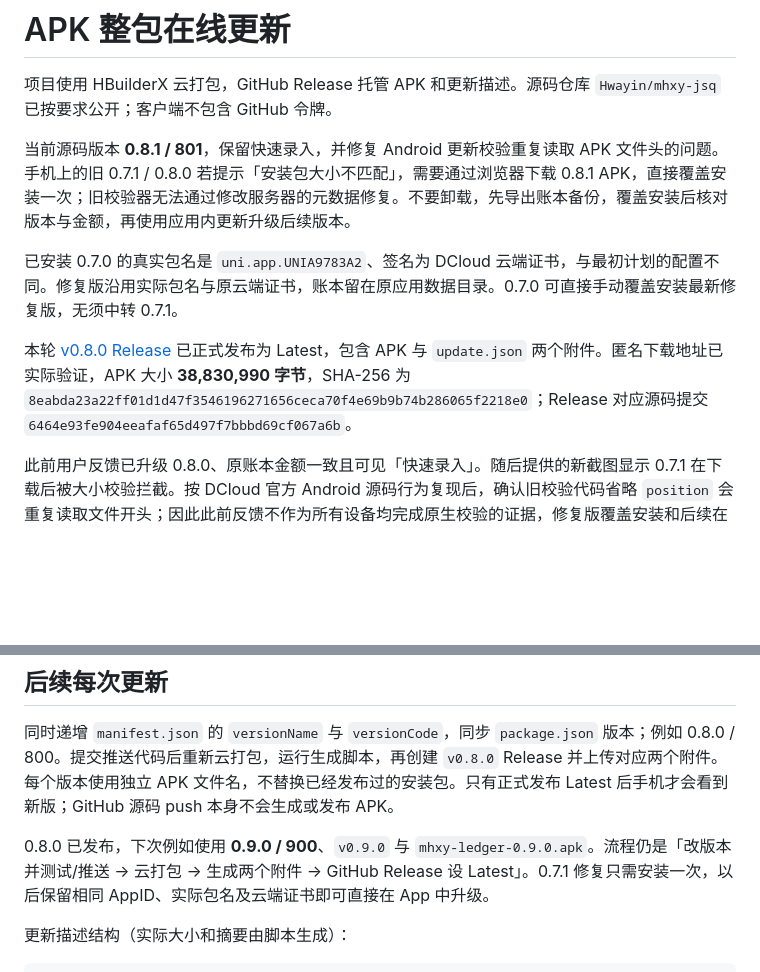
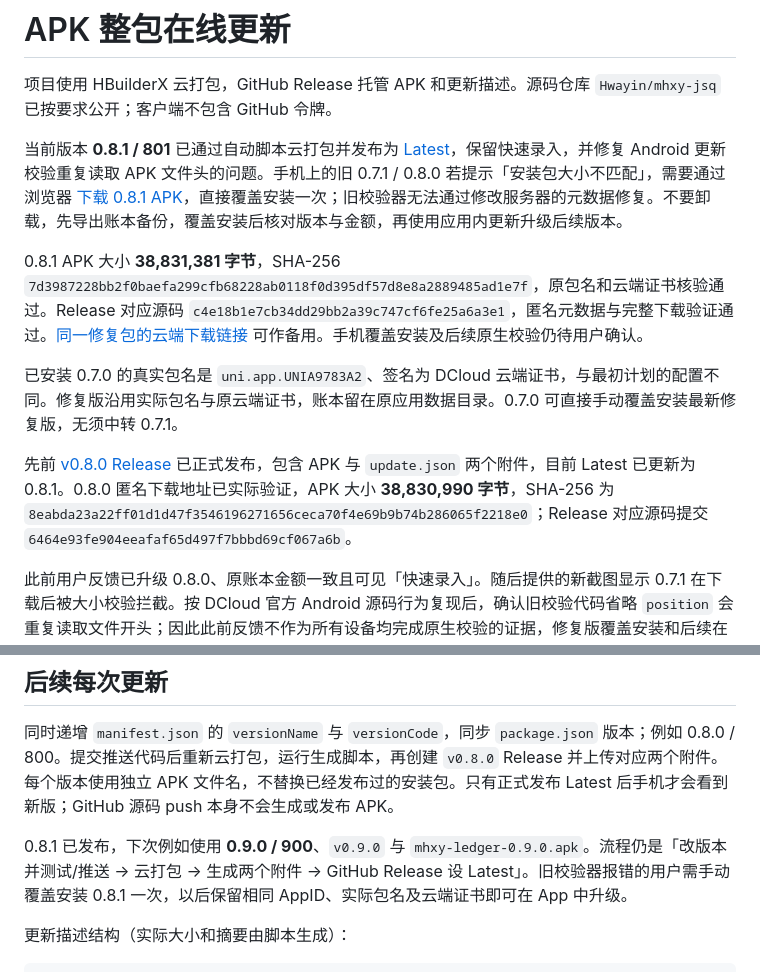
Before and after one commit to Hwayin/mhxy-jsq, a Markdown page: docs/apk-updates.md, 2 parts joined by grey strips. GitHub-like rendering; blank space fills up the shorter version.

Commit message:
docs: record verified 0.8.1 recovery APK publication

```diff
--- a/docs/apk-updates.md
+++ b/docs/apk-updates.md
@@ -2,11 +2,13 @@
 
 项目使用 HBuilderX 云打包，GitHub Release 托管 APK 和更新描述。源码仓库 `Hwayin/mhxy-jsq` 已按要求公开；客户端不包含 GitHub 令牌。
 
-当前源码版本 **0.8.1 / 801**，保留快速录入，并修复 Android 更新校验重复读取 APK 文件头的问题。手机上的旧 0.7.1 / 0.8.0 若提示「安装包大小不匹配」，需要通过浏览器下载 0.8.1 APK，直接覆盖安装一次；旧校验器无法通过修改服务器的元数据修复。不要卸载，先导出账本备份，覆盖安装后核对版本与金额，再使用应用内更新升级后续版本。
+当前版本 **0.8.1 / 801** 已通过自动脚本云打包并发布为 [Latest](https://github.com/Hwayin/mhxy-jsq/releases/tag/v0.8.1)，保留快速录入，并修复 Android 更新校验重复读取 APK 文件头的问题。手机上的旧 0.7.1 / 0.8.0 若提示「安装包大小不匹配」，需要通过浏览器 [下载 0.8.1 APK](https://github.com/Hwayin/mhxy-jsq/releases/download/v0.8.1/mhxy-ledger-0.8.1.apk)，直接覆盖安装一次；旧校验器无法通过修改服务器的元数据修复。不要卸载，先导出账本备份，覆盖安装后核对版本与金额，再使用应用内更新升级后续版本。
+
+0.8.1 APK 大小 **38,831,381 字节**，SHA-256 `7d3987228bb2f0baefa299cfb68228ab0118f0d395df57d8e8a2889485ad1e7f`，原包名和云端证书核验通过。Release 对应源码 `c4e18b1e7cb34dd29bb2a39c747cf6fe25a6a3e1`，匿名元数据与完整下载验证通过。[同一修复包的云端下载链接](https://app.liuyingyong.cn/build/download/8d5e4410-c5fb-11f1-8f02-3fc7c49167b1) 可作备用。手机覆盖安装及后续原生校验仍待用户确认。
 
 已安装 0.7.0 的真实包名是 `uni.app.UNIA9783A2`、签名为 DCloud 云端证书，与最初计划的配置不同。修复版沿用实际包名与原云端证书，账本留在原应用数据目录。0.7.0 可直接手动覆盖安装最新修复版，无须中转 0.7.1。
 
-本轮 [v0.8.0 Release](https://github.com/Hwayin/mhxy-jsq/releases/tag/v0.8.0) 已正式发布为 Latest，包含 APK 与 `update.json` 两个附件。匿名下载地址已实际验证，APK 大小 **38,830,990 字节**，SHA-256 为 `8eabda23a22ff01d1d47f3546196271656ceca70f4e69b9b74b286065f2218e0`；Release 对应源码提交 `6464e93fe904eeafaf65d497f7bbbd69cf067a6b`。
+先前 [v0.8.0 Release](https://github.com/Hwayin/mhxy-jsq/releases/tag/v0.8.0) 已正式发布，包含 APK 与 `update.json` 两个附件，目前 Latest 已更新为 0.8.1。0.8.0 匿名下载地址已实际验证，APK 大小 **38,830,990 字节**，SHA-256 为 `8eabda23a22ff01d1d47f3546196271656ceca70f4e69b9b74b286065f2218e0`；Release 对应源码提交 `6464e93fe904eeafaf65d497f7bbbd69cf067a6b`。
 
 此前用户反馈已升级 0.8.0、原账本金额一致且可见「快速录入」。随后提供的新截图显示 0.7.1 在下载后被大小校验拦截。按 DCloud 官方 Android 源码行为复现后，确认旧校验代码省略 `position` 会重复读取文件开头；因此此前反馈不作为所有设备均完成原生校验的证据，修复版覆盖安装和后续在线升级仍须手机验收。
 
@@ -117,7 +119,7 @@ gh release create v0.7.0 "unpackage/update-release/v0.7.0/mhxy-ledger-0.7.0.apk"
 
 同时递增 `manifest.json` 的 `versionName` 与 `versionCode`，同步 `package.json` 版本；例如 0.8.0 / 800。提交推送代码后重新云打包，运行生成脚本，再创建 `v0.8.0` Release 并上传对应两个附件。每个版本使用独立 APK 文件名，不替换已经发布过的安装包。只有正式发布 Latest 后手机才会看到新版；GitHub 源码 push 本身不会生成或发布 APK。
 
-0.8.0 已发布，下次例如使用 **0.9.0 / 900**、`v0.9.0` 与 `mhxy-ledger-0.9.0.apk`。流程仍是「改版本并测试/推送 → 云打包 → 生成两个附件 → GitHub Release 设 Latest」。0.7.1 修复只需安装一次，以后保留相同 AppID、实际包名及云端证书即可直接在 App 中升级。
+0.8.1 已发布，下次例如使用 **0.9.0 / 900**、`v0.9.0` 与 `mhxy-ledger-0.9.0.apk`。流程仍是「改版本并测试/推送 → 云打包 → 生成两个附件 → GitHub Release 设 Latest」。旧校验器报错的用户需手动覆盖安装 0.8.1 一次，以后保留相同 AppID、实际包名及云端证书即可在 App 中升级。
 
 更新描述结构（实际大小和摘要由脚本生成）：
 
```
Also changed, not shown: docs/validation.md (+5 -1 lines).
